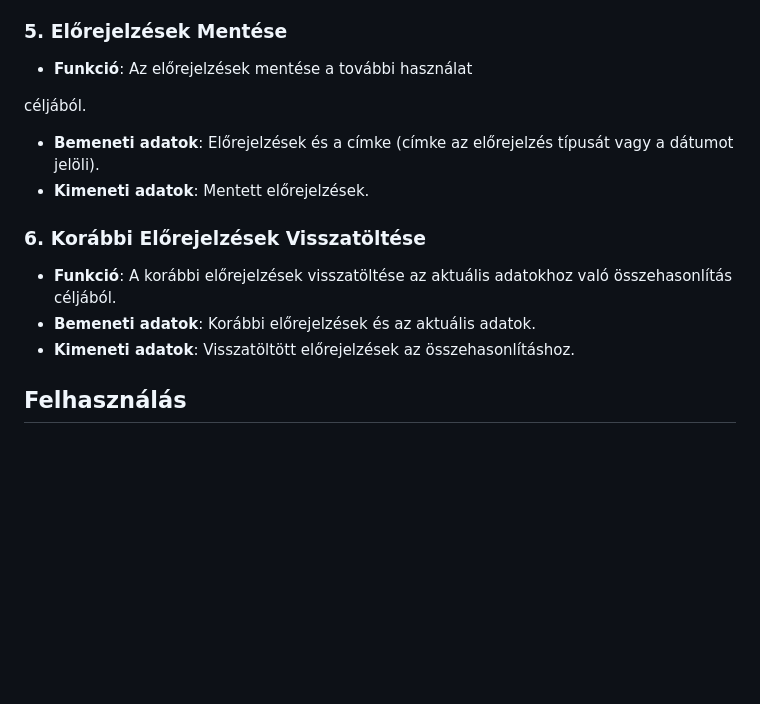
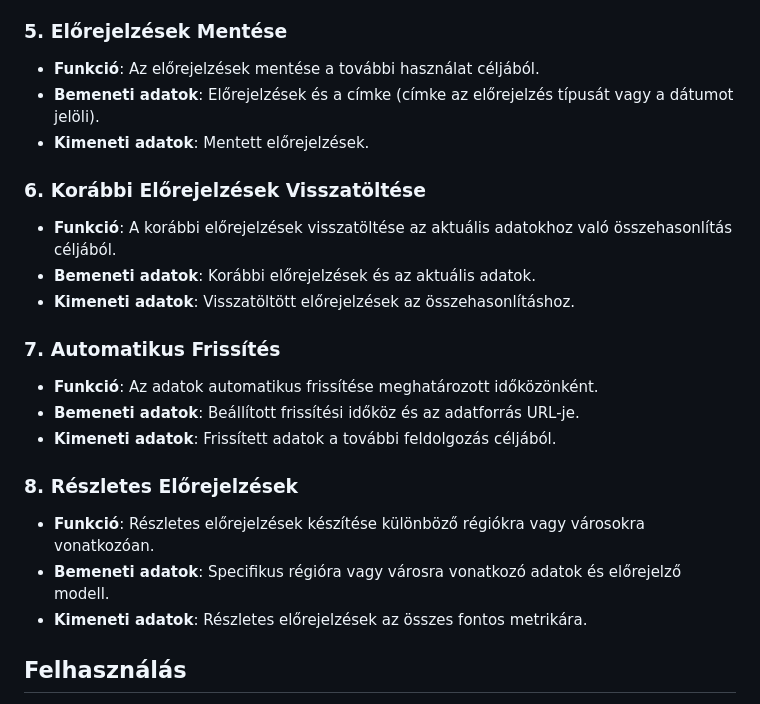
Before and after one commit to Buksii/szfmnagy23, a Markdown page: Project_Structure/funkspec.md, the part around the change. Drawn GitHub-style; blank space fills up the shorter version.

Commit message:
funkspec frissítés 4.

```diff
--- a/Project_Structure/funkspec.md
+++ b/Project_Structure/funkspec.md
@@ -72,9 +72,7 @@ Az alábbiakban részletesen leírjuk a rendszer funkcióit és a hozzájuk tart
 
 ### 5. Előrejelzések Mentése
 
-- **Funkció**: Az előrejelzések mentése a további használat
-
- céljából.
+- **Funkció**: Az előrejelzések mentése a további használat céljából.
 - **Bemeneti adatok**: Előrejelzések és a címke (címke az előrejelzés típusát vagy a dátumot jelöli).
 - **Kimeneti adatok**: Mentett előrejelzések.
 
@@ -84,6 +82,18 @@ Az alábbiakban részletesen leírjuk a rendszer funkcióit és a hozzájuk tart
 - **Bemeneti adatok**: Korábbi előrejelzések és az aktuális adatok.
 - **Kimeneti adatok**: Visszatöltött előrejelzések az összehasonlításhoz.
 
+### 7. Automatikus Frissítés
+
+- **Funkció**: Az adatok automatikus frissítése meghatározott időközönként.
+- **Bemeneti adatok**: Beállított frissítési időköz és az adatforrás URL-je.
+- **Kimeneti adatok**: Frissített adatok a további feldolgozás céljából.
+
+### 8. Részletes Előrejelzések
+
+- **Funkció**: Részletes előrejelzések készítése különböző régiókra vagy városokra vonatkozóan.
+- **Bemeneti adatok**: Specifikus régióra vagy városra vonatkozó adatok és előrejelző modell.
+- **Kimeneti adatok**: Részletes előrejelzések az összes fontos metrikára.
+
 ## Felhasználás
 
 A COVID-19 Adat Előrejelző Rendszer felhasználható a COVID-19 adatok elemzésére, előrejelzésekre és követésre. A rendszer segít az adatok vizuális megjelenítésében és az előrejelzések készítésében az olasz COVID-19 járvány alakulásának követésére.
```
